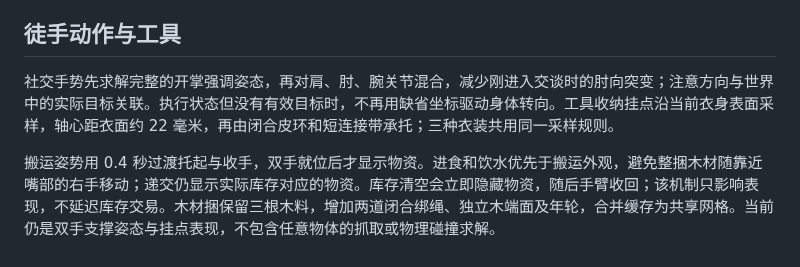
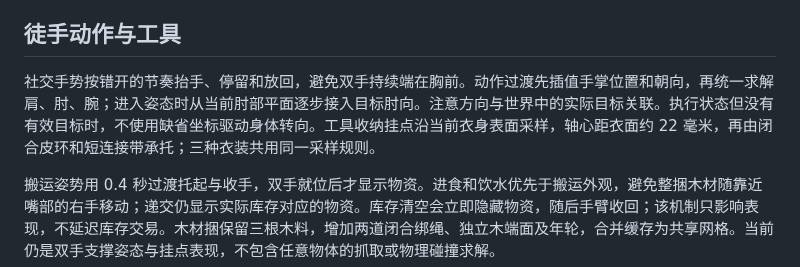
Before and after one commit to Crystalclear9/SandBoxSim, a Markdown page: docs/development/models.md, the part around one of its changes. Drawn GitHub-style.

```diff
--- a/docs/development/models.md
+++ b/docs/development/models.md
@@ -4,7 +4,7 @@
 
 ## 徒手动作与工具
 
-社交手势先求解完整的开掌强调姿态，再对肩、肘、腕关节混合，减少刚进入交谈时的肘向突变；注意方向与世界中的实际目标关联。执行状态但没有有效目标时，不再用缺省坐标驱动身体转向。工具收纳挂点沿当前衣身表面采样，轴心距衣面约 22 毫米，再由闭合皮环和短连接带承托；三种衣装共用同一采样规则。
+社交手势按错开的节奏抬手、停留和放回，避免双手持续端在胸前。动作过渡先插值手掌位置和朝向，再统一求解肩、肘、腕；进入姿态时从当前肘部平面逐步接入目标肘向。注意方向与世界中的实际目标关联。执行状态但没有有效目标时，不使用缺省坐标驱动身体转向。工具收纳挂点沿当前衣身表面采样，轴心距衣面约 22 毫米，再由闭合皮环和短连接带承托；三种衣装共用同一采样规则。
 
 搬运姿势用 0.4 秒过渡托起与收手，双手就位后才显示物资。进食和饮水优先于搬运外观，避免整捆木材随靠近嘴部的右手移动；递交仍显示实际库存对应的物资。库存清空会立即隐藏物资，随后手臂收回；该机制只影响表现，不延迟库存交易。木材捆保留三根木料，增加两道闭合绑绳、独立木端面及年轮，合并缓存为共享网格。当前仍是双手支撑姿态与挂点表现，不包含任意物体的抓取或物理碰撞求解。
 
```
Also changed, not shown: other parts of docs/development/models.md (+9 -1 lines), docs/development/benchmark.md (+2 -0 lines), docs/images/README.md (+8 -5 lines), docs/images/resident-social.png, 7 other files.
